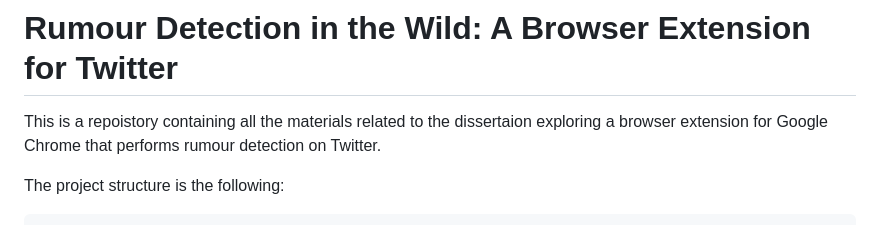
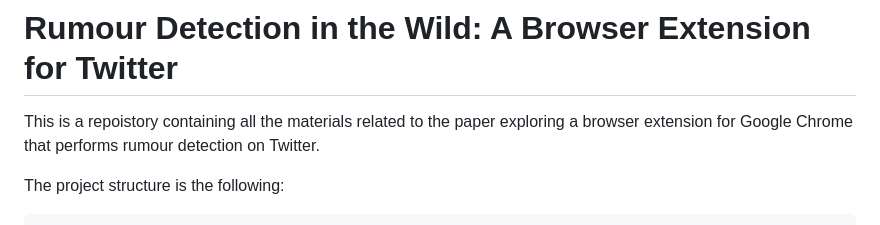
Before and after one commit to maddox-j/rumour_detection_in_the_wild, a Markdown page: README.md, the part around the change. Drawn GitHub-style.

````diff
--- a/README.md
+++ b/README.md
@@ -1,5 +1,5 @@
 # Rumour Detection in the Wild: A Browser Extension for Twitter
-This is a repoistory containing all the materials related to the dissertaion exploring a browser extension for Google Chrome that performs rumour detection on Twitter.
+This is a repoistory containing all the materials related to the paper exploring a browser extension for Google Chrome that performs rumour detection on Twitter.
 
 The project structure is the following:
 ```
````
